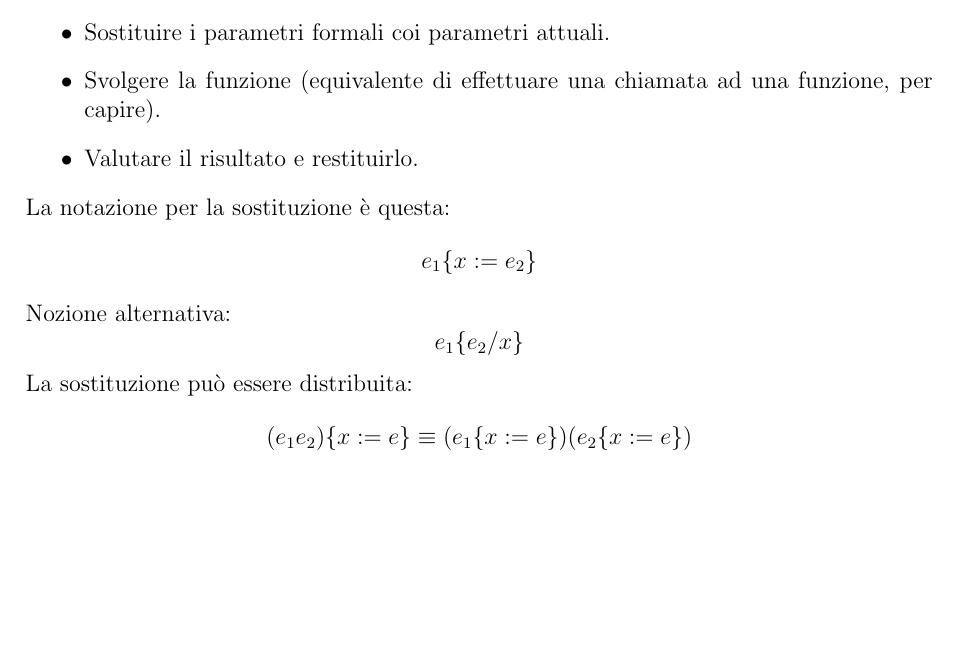
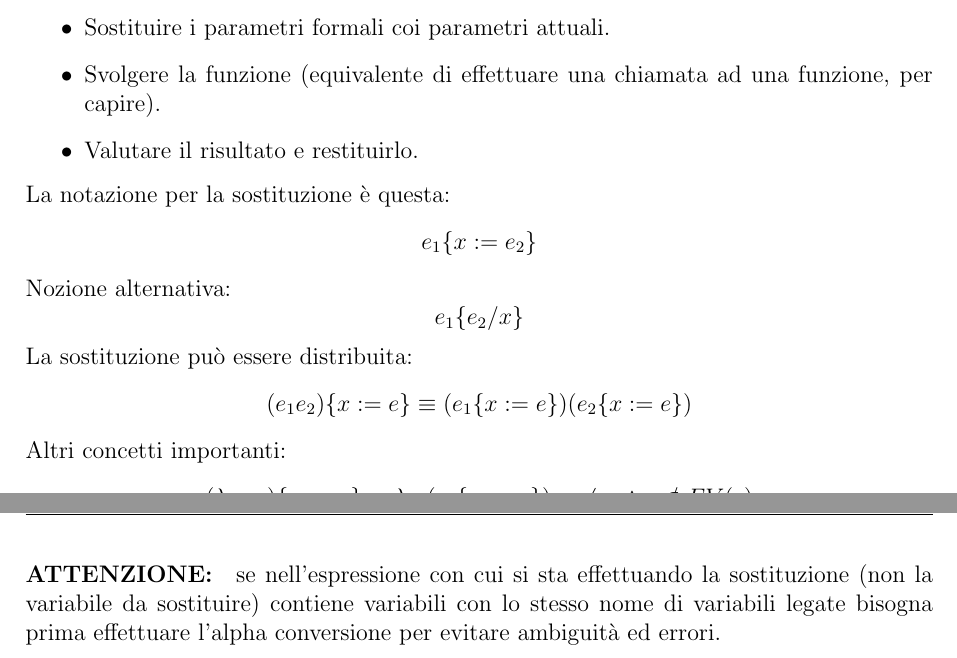
Before and after one commit to Dr1ps/ComputerScienceNotes, a LaTeX document (Year 2/Programming-paradigms/Programming-paradigms.tex): part of page 13 of 13 before the commit and two parts of pages 13 and 14 of 14 after it, the two joined at a grey line, cut so that both start at the same text, the shorter picture padded with empty space. Compiled offline with pdfLaTeX.

Commit message:
generic push

```diff
--- a/Year 2/Programming-paradigms/Programming-paradigms.tex
+++ b/Year 2/Programming-paradigms/Programming-paradigms.tex
@@ -359,4 +359,9 @@ La sostituzione può essere distribuita:
 \[
 (e_1 e_2)\{x := e\} \equiv (e_1 \{x := e\})(e_2 \{x := e\})
 \]
+Altri concetti importanti:
+\[
+(\lambda y.e_1)\{x := e\} \equiv \lambda y.(e_1 \{x := e\}), y \ne x \land y \notin FV(e)
+\]
+\paragraph{ATTENZIONE:} se nell'espressione con cui si sta effettuando la sostituzione (non la variabile da sostituire) contiene variabili con lo stesso nome di variabili legate bisogna prima effettuare l'alpha conversione per evitare ambiguità ed errori.
 \end{document}
```
Also changed, not shown: Year 2/Programming-paradigms/Programming-paradigms.pdf, 5 other files.
